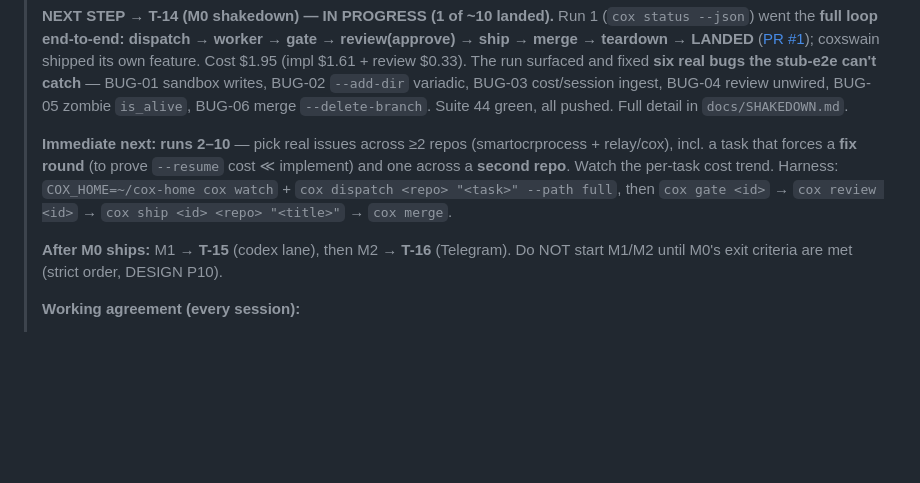
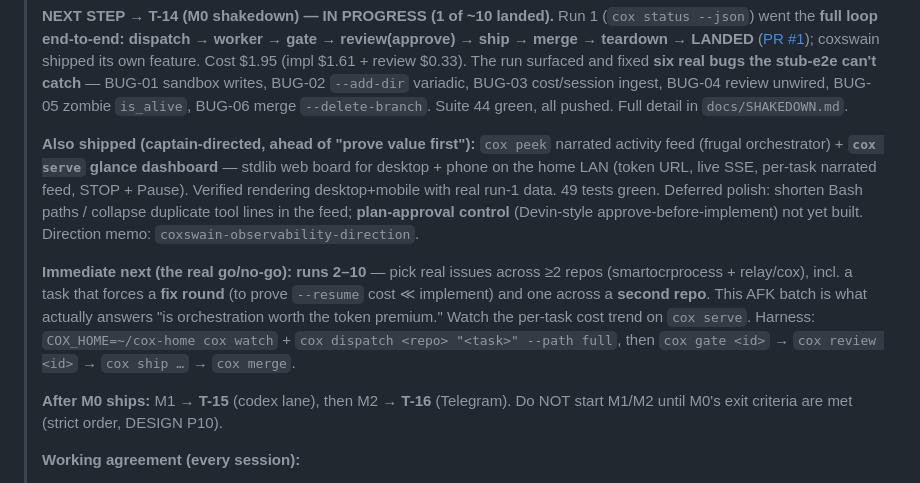
Before and after one commit to ManikantaR/coxswain, a Markdown page: TASKS.md, the part around the change. Rendered like a GitHub page; blank space fills up the shorter version.

Commit message:
docs: RESUME note — cox serve dashboard shipped; runs 2-10 remain the value gate
Co-Authored-By: Claude Fable 5 <noreply@anthropic.com>

```diff
--- a/TASKS.md
+++ b/TASKS.md
@@ -15,11 +15,20 @@
 > unwired, BUG-05 zombie `is_alive`, BUG-06 merge `--delete-branch`. Suite 44 green,
 > all pushed. Full detail in `docs/SHAKEDOWN.md`.
 >
-> **Immediate next: runs 2–10** — pick real issues across ≥2 repos (smartocrprocess +
-> relay/cox), incl. a task that forces a **fix round** (to prove `--resume` cost ≪
-> implement) and one across a **second repo**. Watch the per-task cost trend. Harness:
-> `COX_HOME=~/cox-home cox watch` + `cox dispatch <repo> "<task>" --path full`, then
-> `cox gate <id>` → `cox review <id>` → `cox ship <id> <repo> "<title>"` → `cox merge`.
+> **Also shipped (captain-directed, ahead of "prove value first"):** `cox peek`
+> narrated activity feed (frugal orchestrator) + **`cox serve` glance dashboard** —
+> stdlib web board for desktop + phone on the home LAN (token URL, live SSE, per-task
+> narrated feed, STOP + Pause). Verified rendering desktop+mobile with real run-1 data.
+> 49 tests green. Deferred polish: shorten Bash paths / collapse duplicate tool lines
+> in the feed; **plan-approval control** (Devin-style approve-before-implement) not yet
+> built. Direction memo: `coxswain-observability-direction`.
+>
+> **Immediate next (the real go/no-go): runs 2–10** — pick real issues across ≥2 repos
+> (smartocrprocess + relay/cox), incl. a task that forces a **fix round** (to prove
+> `--resume` cost ≪ implement) and one across a **second repo**. This AFK batch is what
+> actually answers "is orchestration worth the token premium." Watch the per-task cost
+> trend on `cox serve`. Harness: `COX_HOME=~/cox-home cox watch` + `cox dispatch <repo>
+> "<task>" --path full`, then `cox gate <id>` → `cox review <id>` → `cox ship …` → `cox merge`.
 >
 > **After M0 ships:** M1 → **T-15** (codex lane), then M2 → **T-16** (Telegram). Do NOT start
 > M1/M2 until M0's exit criteria are met (strict order, DESIGN P10).
```
